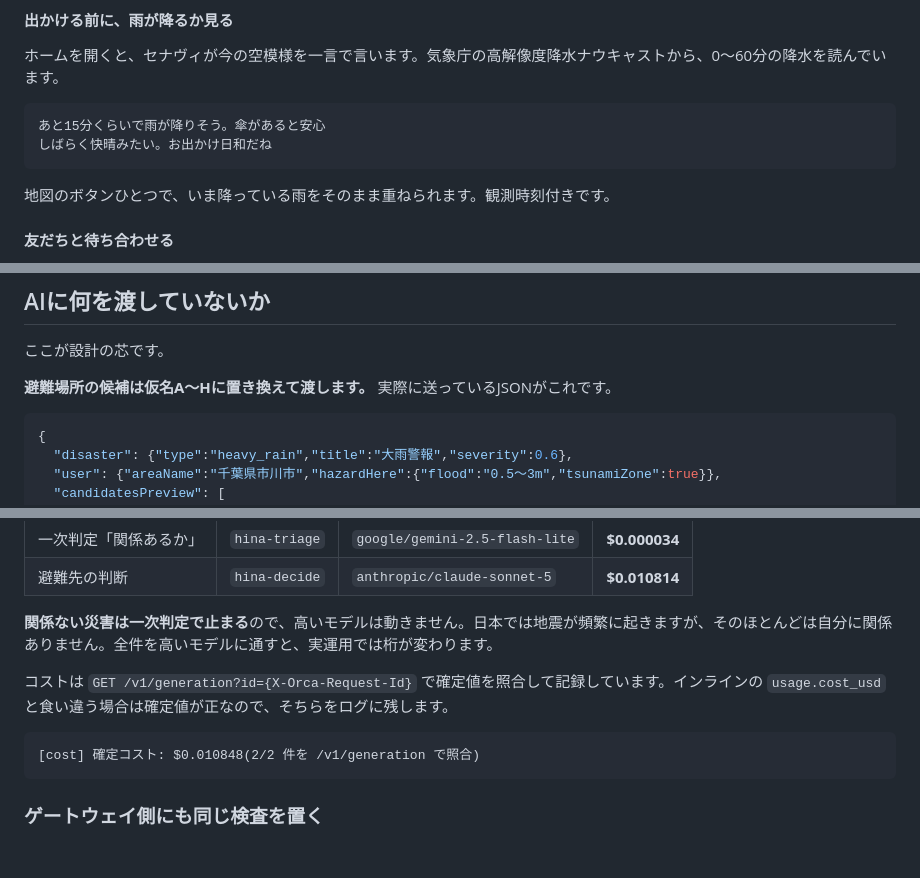
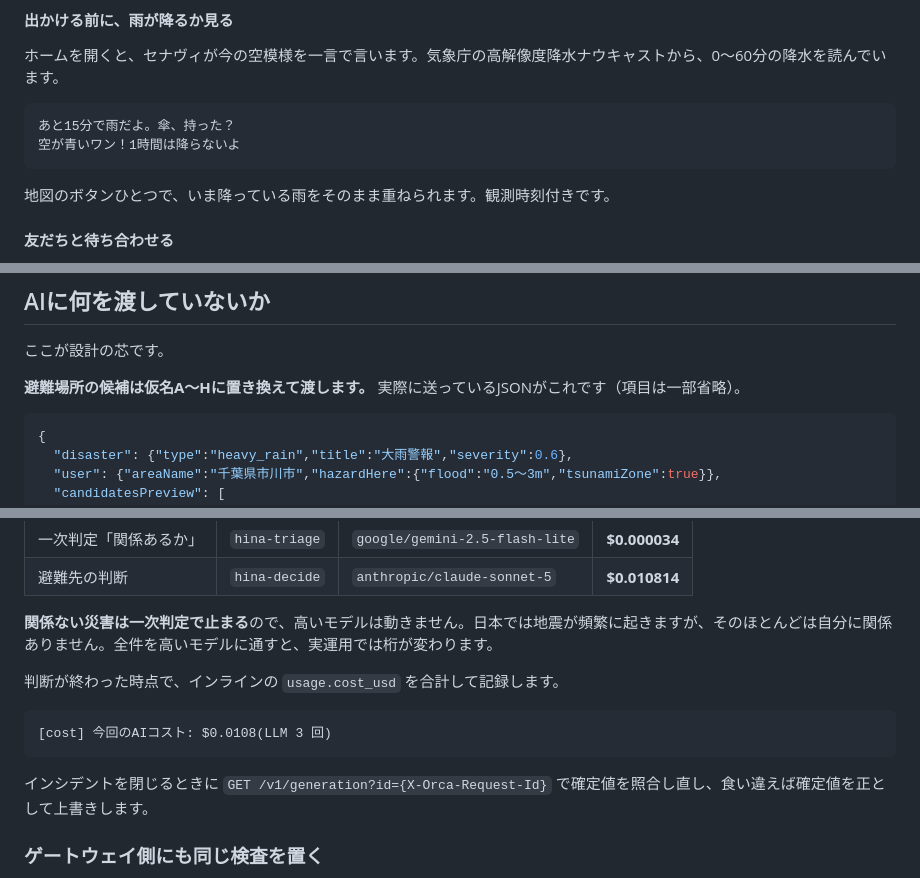
Before and after one commit to akiba-eda/hinamichi, a Markdown page: docs/article_draft.md, 3 parts joined by grey strips. Rendered like a GitHub page; blank space fills up the shorter version.

````diff
--- a/docs/article_draft.md
+++ b/docs/article_draft.md
@@ -66,8 +66,8 @@ AIナビゲーターの「セナヴィ」が、気象庁の速報を掴むとこ
 ホームを開くと、セナヴィが今の空模様を一言で言います。気象庁の高解像度降水ナウキャストから、0〜60分の降水を読んでいます。
 
 ```text
-あと15分くらいで雨が降りそう。傘があると安心
-しばらく快晴みたい。お出かけ日和だね
+あと15分で雨だよ。傘、持った？
+空が青いワン！1時間は降らないよ
 ```
 
 地図のボタンひとつで、いま降っている雨をそのまま重ねられます。観測時刻付きです。
@@ -280,7 +268,7 @@ cron-job.org（2分ごと）
 
 ここが設計の芯です。
 
-**避難場所の候補は仮名A〜Hに置き換えて渡します。** 実際に送っているJSONがこれです。
+**避難場所の候補は仮名A〜Hに置き換えて渡します。** 実際に送っているJSONがこれです（項目は一部省略）。
 
 ```json
 {
@@ -349,11 +337,13 @@ Named Router を2本立てました。実測値です（2026-09-22、地震1件
 
 **関係ない災害は一次判定で止まる**ので、高いモデルは動きません。日本では地震が頻繁に起きますが、そのほとんどは自分に関係ありません。全件を高いモデルに通すと、実運用では桁が変わります。
 
-コストは `GET /v1/generation?id={X-Orca-Request-Id}` で確定値を照合して記録しています。インラインの `usage.cost_usd` と食い違う場合は確定値が正なので、そちらをログに残します。
+判断が終わった時点で、インラインの `usage.cost_usd` を合計して記録します。
 
 ```text
-[cost] 確定コスト: $0.010848(2/2 件を /v1/generation で照合)
+[cost] 今回のAIコスト: $0.0108(LLM 3 回)
 ```
+
+インシデントを閉じるときに `GET /v1/generation?id={X-Orca-Request-Id}` で確定値を照合し直し、食い違えば確定値を正として上書きします。
 
 ### ゲートウェイ側にも同じ検査を置く
 
````
Also changed, not shown: other parts of docs/article_draft.md (+17 -29 lines), docs/SETUP.md (+6 -1 lines).
